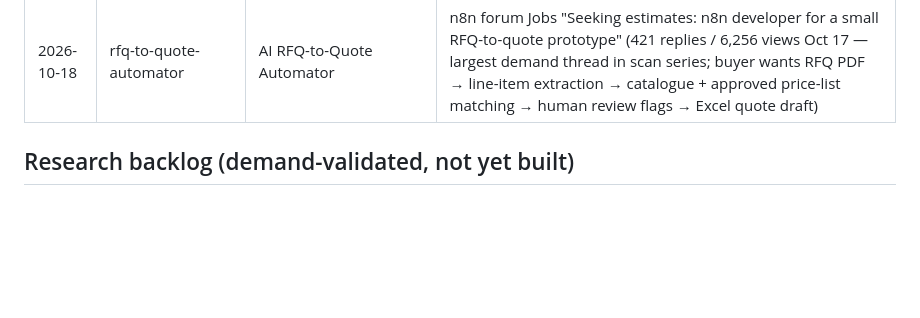
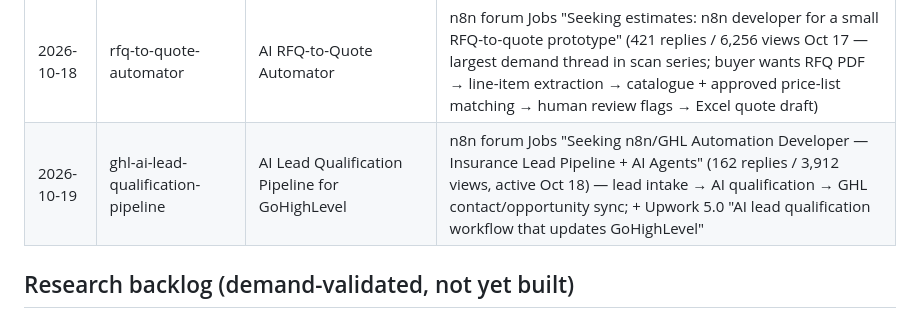
Before and after one commit to Aivoro-Solution/CortexFlow, a Markdown page: kb/pitched-workflows.md, the part around the change. Drawn GitHub-style; blank space fills up the shorter version.

```diff
--- a/kb/pitched-workflows.md
+++ b/kb/pitched-workflows.md
@@ -43,6 +43,7 @@ Demand-research picks for the n8n templates library. The daily-workflow-research
 | 2026-10-16 | multi-store-sales-consolidator | Multi-Store Sales Consolidator | YouTube Oct 13 "How to Consolidate Sales Data from Multiple Stores in n8n + Claude" (explicitly pitched as sellable to small retail businesses) + GitHub ecommerce-sales-reporting-n8n |
 | 2026-10-17 | ai-guest-messaging-vacation-rentals | AI Guest Messaging Assistant for Vacation Rentals | n8n forum Oct 16 "AI guest messaging assistant across Airbnb, Booking.com and email for a 15–30 property business?" (9 replies, 236 views) + 2026 AI guest-messaging market ($10–50/property/mo: Bestie AI, Enso Connect, Hospitable) |
 | 2026-10-18 | rfq-to-quote-automator | AI RFQ-to-Quote Automator | n8n forum Jobs "Seeking estimates: n8n developer for a small RFQ-to-quote prototype" (421 replies / 6,256 views Oct 17 — largest demand thread in scan series; buyer wants RFQ PDF → line-item extraction → catalogue + approved price-list matching → human review flags → Excel quote draft) |
+| 2026-10-19 | ghl-ai-lead-qualification-pipeline | AI Lead Qualification Pipeline for GoHighLevel | n8n forum Jobs "Seeking n8n/GHL Automation Developer — Insurance Lead Pipeline + AI Agents" (162 replies / 3,912 views, active Oct 18) — lead intake → AI qualification → GHL contact/opportunity sync; + Upwork 5.0 "AI lead qualification workflow that updates GoHighLevel" |
 
 ## Research backlog (demand-validated, not yet built)
 
```
